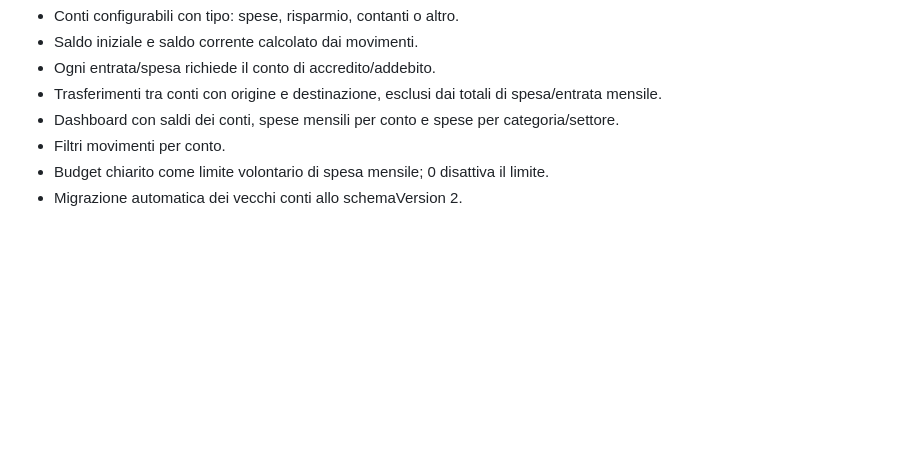
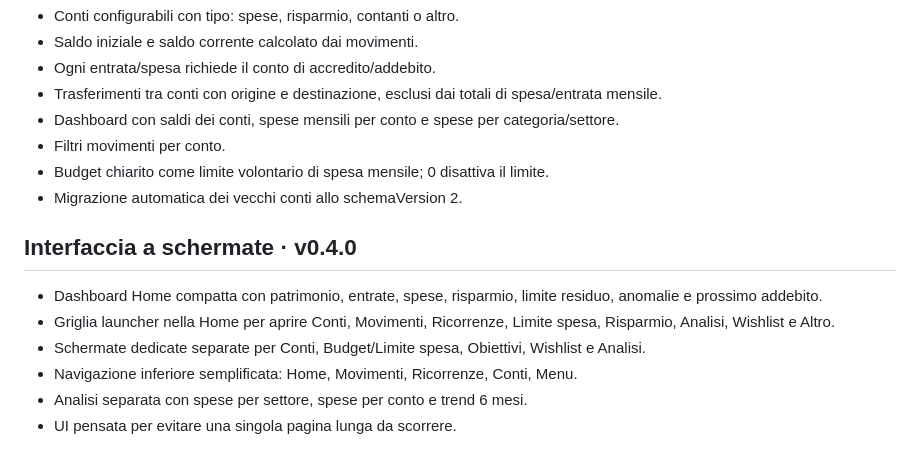
Before and after one commit to alexformentin2004/MONEY, a Markdown page: README.md, the part around the change. Rendered like a GitHub page; blank space fills up the shorter version.

Commit message:
Document MONEY v0.4.0 screen-based navigation

```diff
--- a/README.md
+++ b/README.md
@@ -233,3 +233,13 @@ Questo progetto non richiede la presenza di TODAY, INSIGHTS o altre app ALEX HUB
 - Filtri movimenti per conto.
 - Budget chiarito come limite volontario di spesa mensile; 0 disattiva il limite.
 - Migrazione automatica dei vecchi conti allo schemaVersion 2.
+
+
+## Interfaccia a schermate · v0.4.0
+
+- Dashboard Home compatta con patrimonio, entrate, spese, risparmio, limite residuo, anomalie e prossimo addebito.
+- Griglia launcher nella Home per aprire Conti, Movimenti, Ricorrenze, Limite spesa, Risparmio, Analisi, Wishlist e Altro.
+- Schermate dedicate separate per Conti, Budget/Limite spesa, Obiettivi, Wishlist e Analisi.
+- Navigazione inferiore semplificata: Home, Movimenti, Ricorrenze, Conti, Menu.
+- Analisi separata con spese per settore, spese per conto e trend 6 mesi.
+- UI pensata per evitare una singola pagina lunga da scorrere.
```
